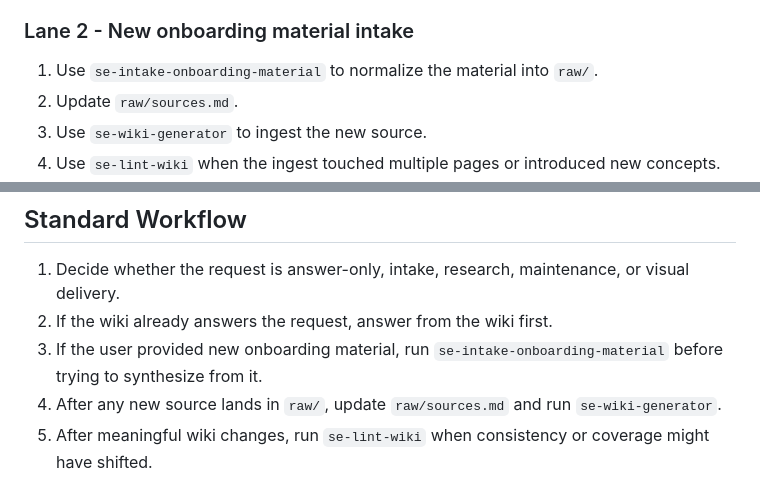
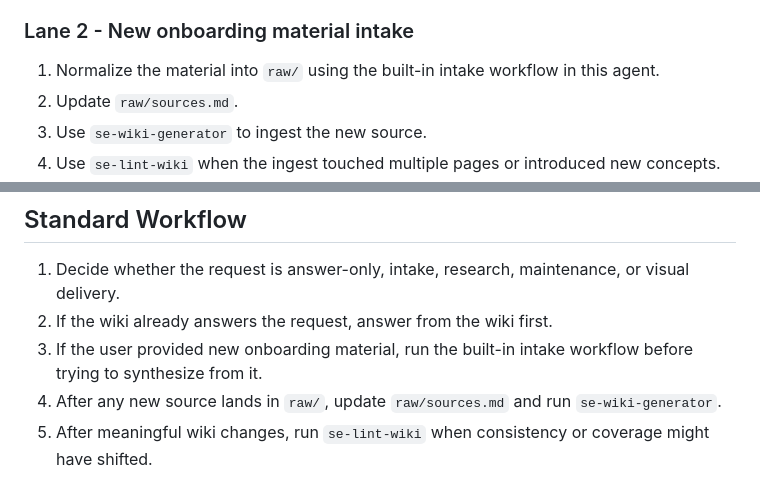
Before and after one commit to AkashAi7/se-brain, a Markdown page: .github/agents/se-onboarding.agent.md, 2 parts joined by grey strips. GitHub-like rendering.

```diff
--- a/.github/agents/se-onboarding.agent.md
+++ b/.github/agents/se-onboarding.agent.md
@@ -132,7 +143,7 @@ Keep the workflow coherent by using these standard lanes.
 
 ### Lane 2 - New onboarding material intake
 
-1. Use `se-intake-onboarding-material` to normalize the material into `raw/`.
+1. Normalize the material into `raw/` using the built-in intake workflow in this agent.
 2. Update `raw/sources.md`.
 3. Use `se-wiki-generator` to ingest the new source.
 4. Use `se-lint-wiki` when the ingest touched multiple pages or introduced new concepts.
@@ -190,7 +201,7 @@ Prioritize these onboarding themes:
 
 1. Decide whether the request is answer-only, intake, research, maintenance, or visual delivery.
 2. If the wiki already answers the request, answer from the wiki first.
-3. If the user provided new onboarding material, run `se-intake-onboarding-material` before trying to synthesize from it.
+3. If the user provided new onboarding material, run the built-in intake workflow before trying to synthesize from it.
 4. After any new source lands in `raw/`, update `raw/sources.md` and run `se-wiki-generator`.
 5. After meaningful wiki changes, run `se-lint-wiki` when consistency or coverage might have shifted.
 6. Save substantial onboarding outputs as analyses or concept pages.
```
Also changed, not shown: other parts of .github/agents/se-onboarding.agent.md (+15 -4 lines), .github/copilot-instructions.md (+9 -0 lines), 1 other file.
